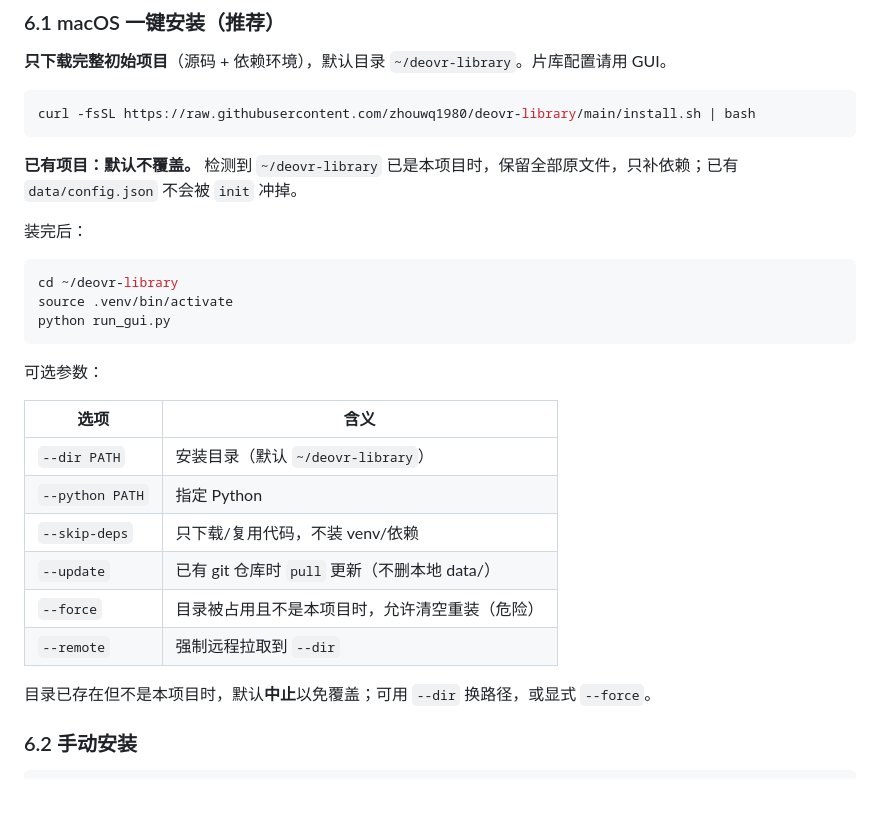
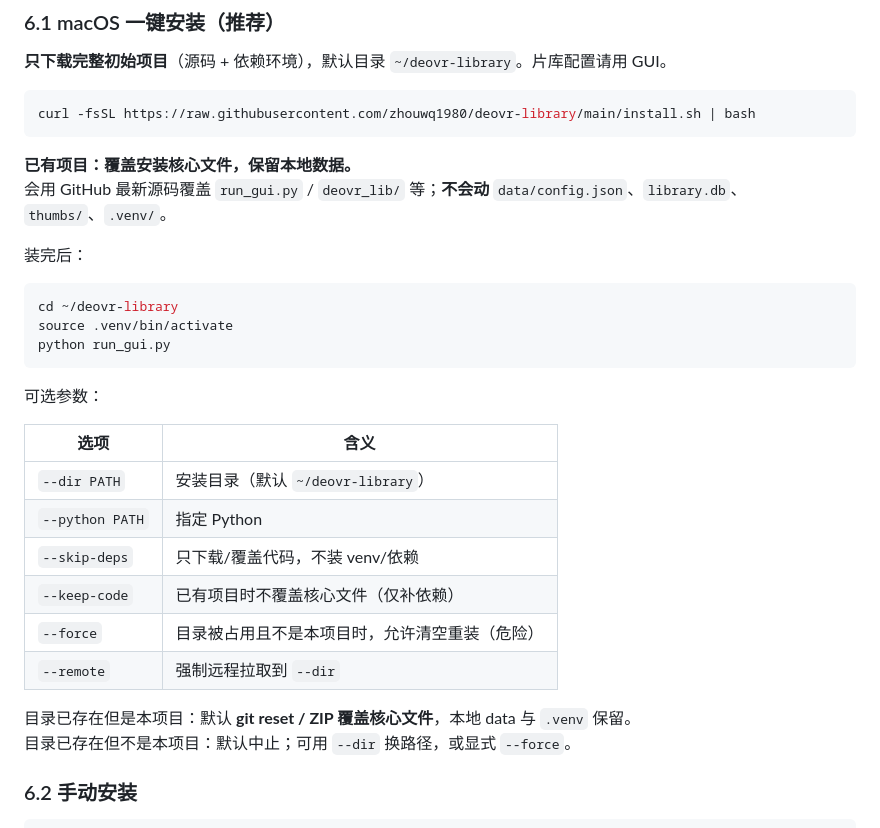
Before and after one commit to zhouwq1980/deovr-library, a Markdown page: 使用手册.md, the part around the change. Drawn GitHub-style; blank space fills up the shorter version.

Commit message:
docs: clarify reinstall overwrites core files, keeps local data
Co-authored-by: Cursor <cursoragent@cursor.com>

````diff
--- a/使用手册.md
+++ b/使用手册.md
@@ -159,7 +159,8 @@ python run_gui.py
 curl -fsSL https://raw.githubusercontent.com/zhouwq1980/deovr-library/main/install.sh | bash
 ```
 
-**已有项目：默认不覆盖。** 检测到 `~/deovr-library` 已是本项目时，保留全部原文件，只补依赖；已有 `data/config.json` 不会被 `init` 冲掉。
+**已有项目：覆盖安装核心文件，保留本地数据。**
+会用 GitHub 最新源码覆盖 `run_gui.py` / `deovr_lib/` 等；**不会动** `data/config.json`、`library.db`、`thumbs/`、`.venv/`。
 
 装完后：
 
@@ -175,12 +176,13 @@ python run_gui.py
 |------|------|
 | `--dir PATH` | 安装目录（默认 `~/deovr-library`） |
 | `--python PATH` | 指定 Python |
-| `--skip-deps` | 只下载/复用代码，不装 venv/依赖 |
-| `--update` | 已有 git 仓库时 `pull` 更新（不删本地 data/） |
+| `--skip-deps` | 只下载/覆盖代码，不装 venv/依赖 |
+| `--keep-code` | 已有项目时不覆盖核心文件（仅补依赖） |
 | `--force` | 目录被占用且不是本项目时，允许清空重装（危险） |
 | `--remote` | 强制远程拉取到 `--dir` |
 
-目录已存在但不是本项目时，默认**中止**以免覆盖；可用 `--dir` 换路径，或显式 `--force`。
+目录已存在但是本项目：默认 **git reset / ZIP 覆盖核心文件**，本地 data 与 `.venv` 保留。
+目录已存在但不是本项目：默认中止；可用 `--dir` 换路径，或显式 `--force`。
 
 ### 6.2 手动安装
 
````
